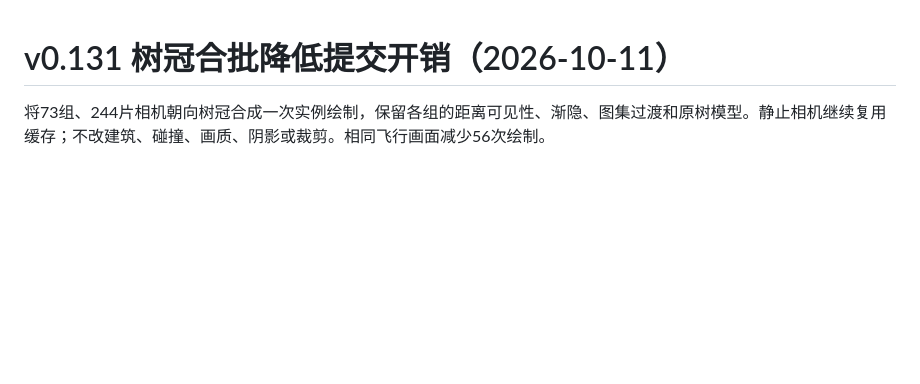
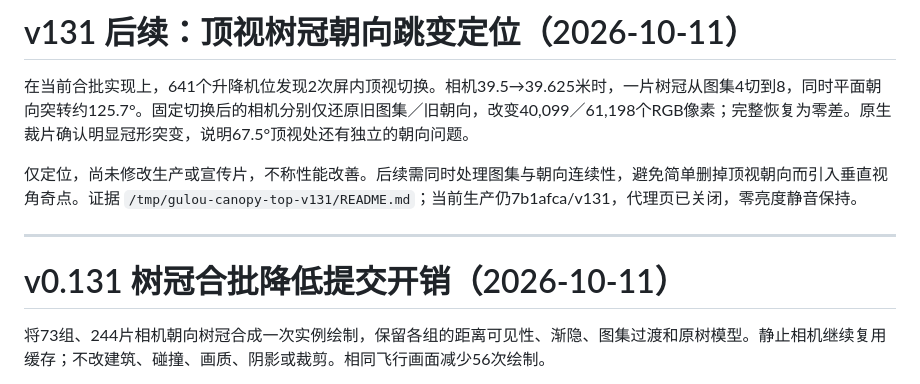
Before and after one commit to wang-jiahao/gulou, a Markdown page: docs/progress.md, the part around the change. GitHub-like rendering; blank space fills up the shorter version.

```diff
--- a/docs/progress.md
+++ b/docs/progress.md
@@ -1,3 +1,11 @@
+# v131 后续：顶视树冠朝向跳变定位（2026-10-11）
+
+在当前合批实现上，641个升降机位发现2次屏内顶视切换。相机39.5→39.625米时，一片树冠从图集4切到8，同时平面朝向突转约125.7°。固定切换后的相机分别仅还原旧图集／旧朝向，改变40,099／61,198个RGB像素；完整恢复为零差。原生裁片确认明显冠形突变，说明67.5°顶视处还有独立的朝向问题。
+
+仅定位，尚未修改生产或宣传片，不称性能改善。后续需同时处理图集与朝向连续性，避免简单删掉顶视朝向而引入垂直视角奇点。证据 `/tmp/gulou-canopy-top-v131/README.md`；当前生产仍7b1afca/v131，代理页已关闭，零亮度静音保持。
+
+---
+
 # v0.131 树冠合批降低提交开销（2026-10-11）
 
 将73组、244片相机朝向树冠合成一次实例绘制，保留各组的距离可见性、渐隐、图集过渡和原树模型。静止相机继续复用缓存；不改建筑、碰撞、画质、阴影或裁剪。相同飞行画面减少56次绘制。
```
Also changed, not shown: docs/next-local-iteration.md (+8 -0 lines).
